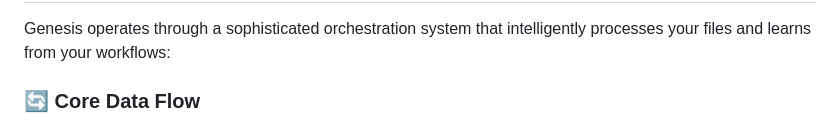
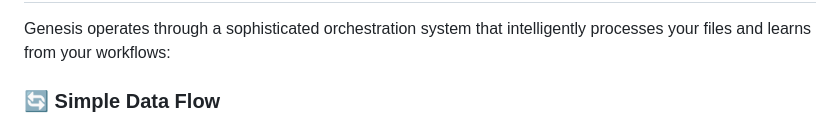
Before and after one commit to pr0ta9/Genesis, a Markdown page: README.md, the part around the change printed below. GitHub-like rendering.

````diff
--- a/README.md
+++ b/README.md
@@ -168,7 +168,7 @@ Genesis provides these AI-powered tools:
 
 Genesis operates through a sophisticated orchestration system that intelligently processes your files and learns from your workflows:
 
-### 🔄 **Core Data Flow**
+### 🔄 **Simple Data Flow**
 
 ```mermaid
 graph TD
````
Also changed, not shown: other parts of README.md (+50 -0 lines).
